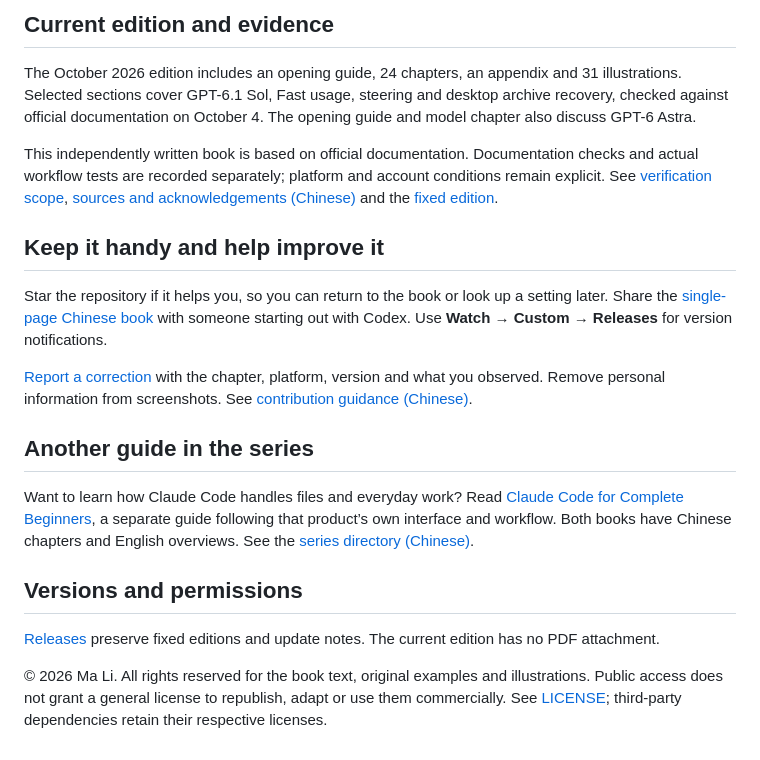
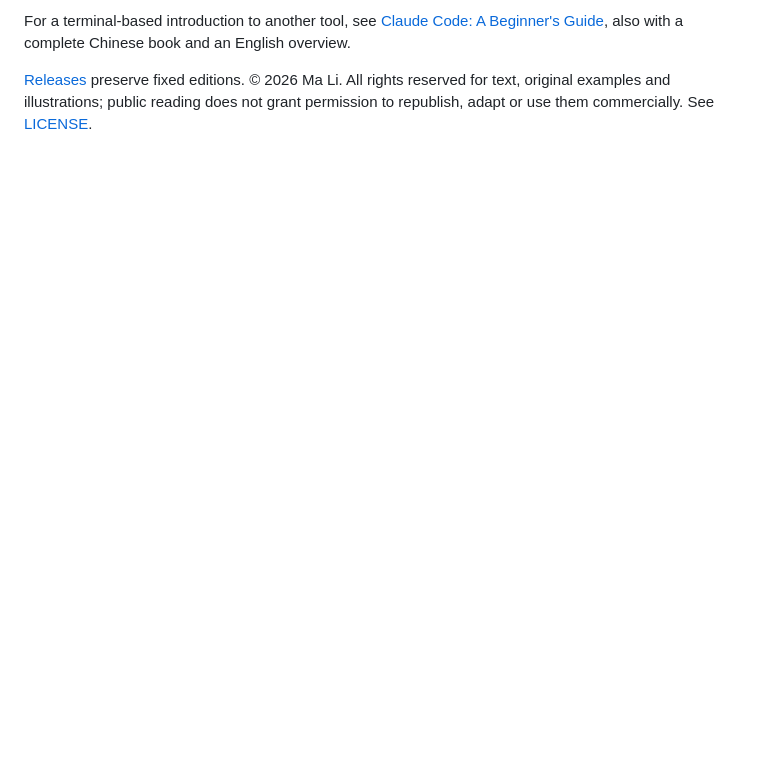
Before and after one commit to mali9527/codex-full-guide-for-beginners, a Markdown page: README.en.md, the part around one of its changes. Rendered like a GitHub page; blank space fills up the shorter version.

```diff
--- a/README.en.md
+++ b/README.en.md
@@ -56,22 +50,4 @@ Revisit [model and effort choices](manuscript/models-effort.md), [permissions](m
 
-## Current edition and evidence
+For a terminal-based introduction to another tool, see [Claude Code: A Beginner's Guide](https://github.com/mali9527/claude-code-full-guide-for-beginners), also with a complete Chinese book and an English overview.
 
-The October 2026 edition includes an opening guide, 24 chapters, an appendix and 31 illustrations. Selected sections cover GPT-6.1 Sol, Fast usage, steering and desktop archive recovery, checked against official documentation on October 4. The opening guide and model chapter also discuss GPT-6 Astra.
-
-This independently written book is based on official documentation. Documentation checks and actual workflow tests are recorded separately; platform and account conditions remain explicit. See [verification scope](docs/verification-scope.en.md), [sources and acknowledgements (Chinese)](参考来源与致谢.md) and the [fixed edition](https://github.com/mali9527/codex-full-guide-for-beginners/releases/tag/v2026.10.1).
-
-## Keep it handy and help improve it
-
-Star the repository if it helps you, so you can return to the book or look up a setting later. Share the [single-page Chinese book](全书.md) with someone starting out with Codex. Use **Watch → Custom → Releases** for version notifications.
-
-[Report a correction](https://github.com/mali9527/codex-full-guide-for-beginners/issues/new/choose) with the chapter, platform, version and what you observed. Remove personal information from screenshots. See [contribution guidance (Chinese)](CONTRIBUTING.md).
-
-## Another guide in the series
-
-Want to learn how Claude Code handles files and everyday work? Read [Claude Code for Complete Beginners](https://github.com/mali9527/claude-code-full-guide-for-beginners), a separate guide following that product’s own interface and workflow. Both books have Chinese chapters and English overviews. See the [series directory (Chinese)](docs/系列教程.md).
-
-## Versions and permissions
-
-[Releases](https://github.com/mali9527/codex-full-guide-for-beginners/releases) preserve fixed editions and update notes. The current edition has no PDF attachment.
-
-© 2026 Ma Li. All rights reserved for the book text, original examples and illustrations. Public access does not grant a general license to republish, adapt or use them commercially. See [LICENSE](LICENSE); third-party dependencies retain their respective licenses.
+[Releases](https://github.com/mali9527/codex-full-guide-for-beginners/releases) preserve fixed editions. © 2026 Ma Li. All rights reserved for text, original examples and illustrations; public reading does not grant permission to republish, adapt or use them commercially. See [LICENSE](LICENSE).
```
Also changed, not shown: other parts of README.en.md (+25 -31 lines), README.md (+35 -42 lines).
